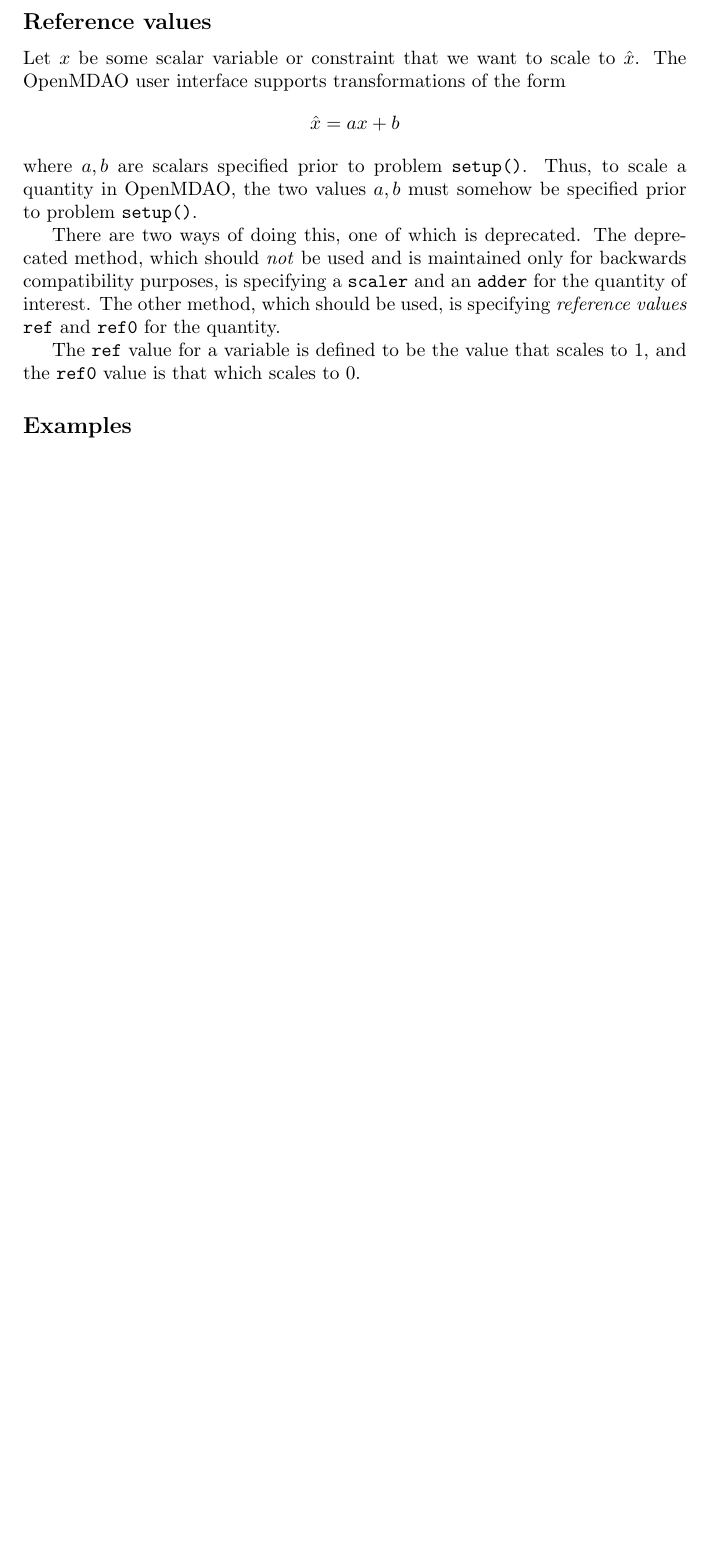
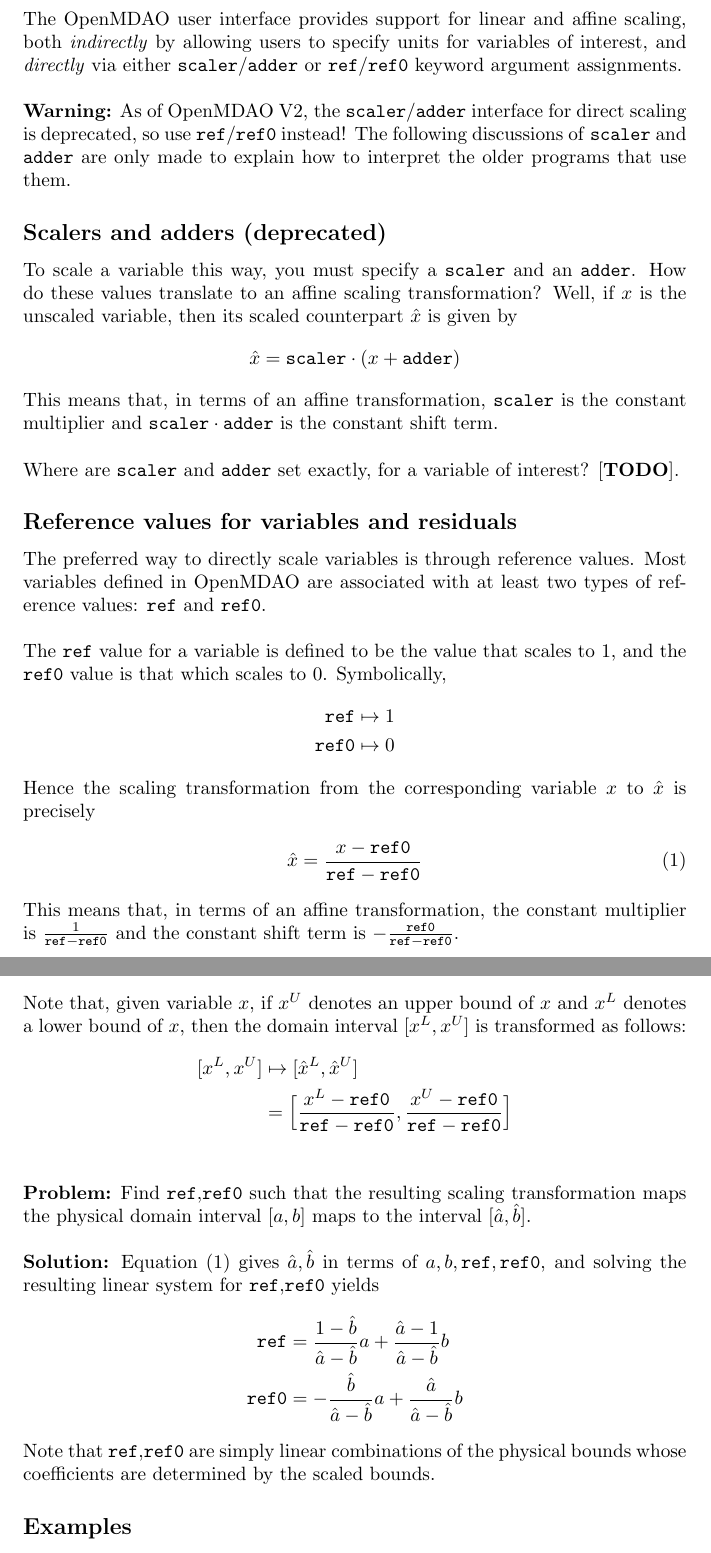
Before and after one commit to hweyandtnasa/scaling-tutorial, a LaTeX document (main.tex): part of page 5 of 9 before the commit and two parts of pages 5 and 6 of 11 after it, the two joined at a grey line, cut at the place of the change, the shorter picture padded with empty space. Compiled offline with pdfLaTeX.

Commit message:
Worked on scaler/adder, ref/ref0 portions of OpenMDAO chapter. Did minor edits. Added an Equations Cheatsheet section to hold the important formulas.

```diff
--- a/main.tex
+++ b/main.tex
@@ -106,19 +103,57 @@
 \newpage
 \section{Scaling in OpenMDAO}
 
-\addcontentsline{toc}{subsection}{Reference values}
-\subsection*{Reference values}
+The OpenMDAO user interface provides support for linear and affine scaling, both \textit{indirectly} by allowing users to specify units for variables of interest, and \textit{directly} via either \texttt{scaler}/\texttt{adder} or \texttt{ref}/\texttt{ref0} keyword argument assignments. \\
 
-Let $x$ be some scalar variable or constraint that we want to scale to $\hat{x}$. The OpenMDAO user interface supports transformations of the form
+\noindent
+\textbf{Warning:} As of OpenMDAO V2, the \texttt{scaler}/\texttt{adder} interface for direct scaling is deprecated, so use \texttt{ref}/\texttt{ref0} instead! The following discussions of \texttt{scaler} and \texttt{adder} are only made to explain how to interpret the older programs that use them.
+
+\addcontentsline{toc}{subsection}{Scalers and adders (deprecated)}
+\subsection*{Scalers and adders (deprecated)}
+
+To scale a variable this way, you must specify a \texttt{scaler} and an \texttt{adder}. How do these values translate to an affine scaling transformation? Well, if $x$ is the unscaled variable, then its scaled counterpart $\hat{x}$ is given by
 \begin{align*}
-    \hat{x} = a x + b
+    \hat{x} = \texttt{scaler} \cdot (x + \texttt{adder})
 \end{align*}
-where $a,b$ are scalars specified prior to problem \texttt{setup()}. Thus, to scale a quantity in OpenMDAO, the two values $a,b$ must somehow be specified prior to problem \texttt{setup()}.
+This means that, in terms of an affine transformation, \texttt{scaler} is the constant multiplier and $\texttt{scaler} \cdot \texttt{adder}$ is the constant shift term. \\
 
-There are two ways of doing this, one of which is deprecated. The deprecated method, which should \textit{not} be used and is maintained only for backwards compatibility purposes, is specifying a \texttt{scaler} and an \texttt{adder} for the quantity of interest. The other method, which should be used, is specifying \textit{reference values} \texttt{ref} and \texttt{ref0} for the quantity.
+\noindent
+Where are \texttt{scaler} and \texttt{adder} set exactly, for a variable of interest? [\textbf{TODO}].
 
-The \texttt{ref} value for a variable is defined to be the value that scales to 1, and the \texttt{ref0} value is that which scales to 0.
+\addcontentsline{toc}{subsection}{Reference values for variables and residuals}
+\subsection*{Reference values for variables and residuals}
 
+The preferred way to directly scale variables is through reference values. Most variables defined in OpenMDAO are associated with at least two types of reference values: \texttt{ref} and \texttt{ref0}. \\
+
+\noindent
+The \texttt{ref} value for a variable is defined to be the value that scales to 1, and the \texttt{ref0} value is that which scales to 0. Symbolically,
+\begin{align*}
+    \texttt{ref} &\mapsto 1 \\
+    \texttt{ref0} &\mapsto 0
+\end{align*}
+Hence the scaling transformation from the corresponding variable $x$ to $\hat{x}$ is precisely
+\begin{align}
+    \hat{x} = \frac{x - \texttt{ref0}}{\texttt{ref} - \texttt{ref0}} \label{eq:ref_scale}
+\end{align}
+This means that, in terms of an affine transformation, the constant multiplier is $\frac{1}{\texttt{ref} - \texttt{ref0}}$ and the constant shift term is $-\frac{\texttt{ref0}}{\texttt{ref} - \texttt{ref0}}$. \\
+
+\noindent
+Note that, given variable $x$, if $x^U$ denotes an upper bound of $x$ and $x^L$ denotes a lower bound of $x$, then the domain interval $[x^L,x^U]$ is transformed as follows:
+\begin{align*}
+    [x^L,x^U] &\mapsto [\hat{x}^L,\hat{x}^U] \\
+    &= \Big[\frac{x^L-\texttt{ref0}}{\texttt{ref}-\texttt{ref0}},\frac{x^U-\texttt{ref0}}{\texttt{ref}-\texttt{ref0}}\Big] \\
+\end{align*}
+
+\noindent
+\textbf{Problem:} Find \texttt{ref},\texttt{ref0} such that the resulting scaling transformation maps the physical domain interval $[a,b]$ maps to the interval $[\hat{a},\hat{b}]$. \\
+
+\noindent
+\textbf{Solution:} Equation~\eqref{eq:ref_scale} gives $\hat{a},\hat{b}$ in terms of $a,b,\texttt{ref},\texttt{ref0}$, and solving the resulting linear system for \texttt{ref},\texttt{ref0} yields
+\begin{align*}
+    \texttt{ref} &= \frac{1-\hat{b}}{\hat{a}-\hat{b}}a + \frac{\hat{a}-1}{\hat{a}-\hat{b}}b \\
+    \texttt{ref0} &= -\frac{\hat{b}}{\hat{a}-\hat{b}}a + \frac{\hat{a}}{\hat{a}-\hat{b}}b
+\end{align*}
+Note that \texttt{ref},\texttt{ref0} are simply linear combinations of the physical bounds whose coefficients are determined by the scaled bounds.
 
 \addcontentsline{toc}{subsection}{Examples}
 \subsection*{Examples}
```
Also changed, not shown: main.tex (24 more changed lines).
